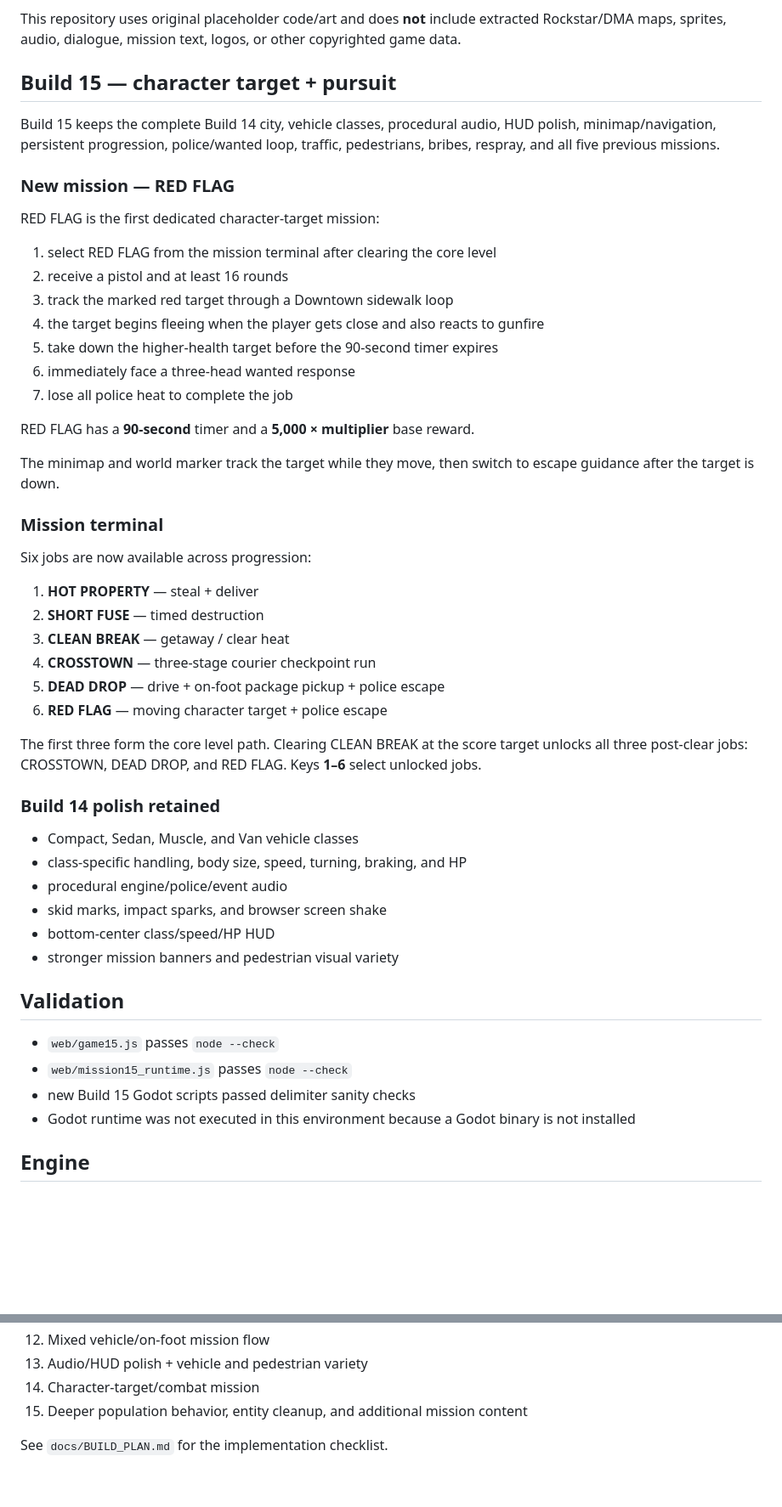
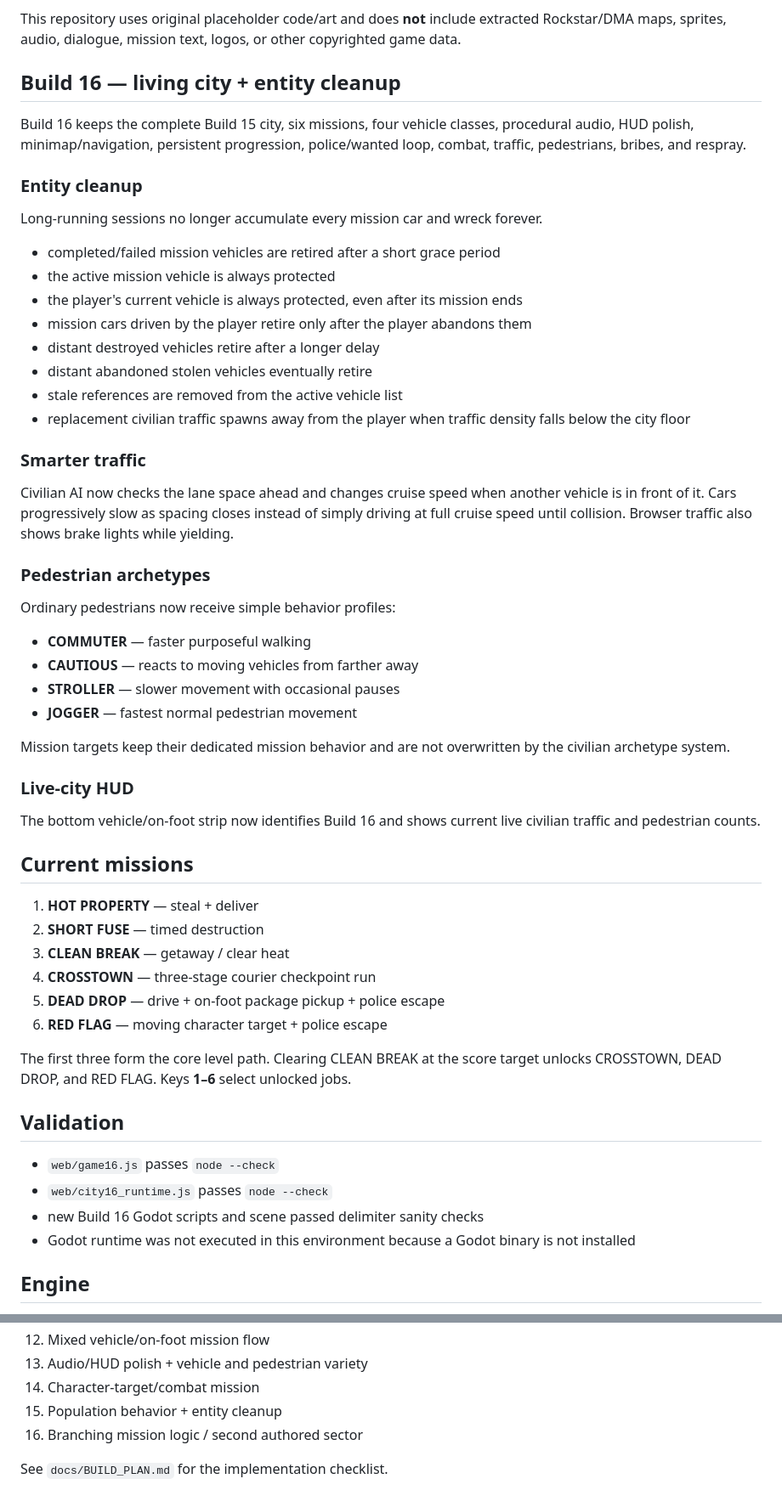
Before and after one commit to flesentine/gta1, a Markdown page: README.md, 2 parts joined by grey strips. Shown at 85% size. Drawn GitHub-style; blank space fills up the shorter version.

Commit message:
Document Build 16 living city systems

```diff
--- a/README.md
+++ b/README.md
@@ -4,29 +4,43 @@ A from-scratch, top-down crime-sandbox prototype inspired by the gameplay struct
 
 This repository uses original placeholder code/art and does **not** include extracted Rockstar/DMA maps, sprites, audio, dialogue, mission text, logos, or other copyrighted game data.
 
-## Build 15 — character target + pursuit
+## Build 16 — living city + entity cleanup
 
-Build 15 keeps the complete Build 14 city, vehicle classes, procedural audio, HUD polish, minimap/navigation, persistent progression, police/wanted loop, traffic, pedestrians, bribes, respray, and all five previous missions.
+Build 16 keeps the complete Build 15 city, six missions, four vehicle classes, procedural audio, HUD polish, minimap/navigation, persistent progression, police/wanted loop, combat, traffic, pedestrians, bribes, and respray.
 
-### New mission — RED FLAG
+### Entity cleanup
 
-RED FLAG is the first dedicated character-target mission:
+Long-running sessions no longer accumulate every mission car and wreck forever.
 
-1. select RED FLAG from the mission terminal after clearing the core level
-2. receive a pistol and at least 16 rounds
-3. track the marked red target through a Downtown sidewalk loop
-4. the target begins fleeing when the player gets close and also reacts to gunfire
-5. take down the higher-health target before the 90-second timer expires
-6. immediately face a three-head wanted response
-7. lose all police heat to complete the job
+- completed/failed mission vehicles are retired after a short grace period
+- the active mission vehicle is always protected
+- the player's current vehicle is always protected, even after its mission ends
+- mission cars driven by the player retire only after the player abandons them
+- distant destroyed vehicles retire after a longer delay
+- distant abandoned stolen vehicles eventually retire
+- stale references are removed from the active vehicle list
+- replacement civilian traffic spawns away from the player when traffic density falls below the city floor
 
-RED FLAG has a **90-second** timer and a **5,000 × multiplier** base reward.
+### Smarter traffic
 
-The minimap and world marker track the target while they move, then switch to escape guidance after the target is down.
+Civilian AI now checks the lane space ahead and changes cruise speed when another vehicle is in front of it. Cars progressively slow as spacing closes instead of simply driving at full cruise speed until collision. Browser traffic also shows brake lights while yielding.
 
-### Mission terminal
+### Pedestrian archetypes
 
-Six jobs are now available across progression:
+Ordinary pedestrians now receive simple behavior profiles:
+
+- **COMMUTER** — faster purposeful walking
+- **CAUTIOUS** — reacts to moving vehicles from farther away
+- **STROLLER** — slower movement with occasional pauses
+- **JOGGER** — fastest normal pedestrian movement
+
+Mission targets keep their dedicated mission behavior and are not overwritten by the civilian archetype system.
+
+### Live-city HUD
+
+The bottom vehicle/on-foot strip now identifies Build 16 and shows current live civilian traffic and pedestrian counts.
+
+## Current missions
 
 1. **HOT PROPERTY** — steal + deliver
 2. **SHORT FUSE** — timed destruction
@@ -35,22 +49,13 @@ Six jobs are now available across progression:
 5. **DEAD DROP** — drive + on-foot package pickup + police escape
 6. **RED FLAG** — moving character target + police escape
 
-The first three form the core level path. Clearing CLEAN BREAK at the score target unlocks all three post-clear jobs: CROSSTOWN, DEAD DROP, and RED FLAG. Keys **1–6** select unlocked jobs.
-
-### Build 14 polish retained
-
-- Compact, Sedan, Muscle, and Van vehicle classes
-- class-specific handling, body size, speed, turning, braking, and HP
-- procedural engine/police/event audio
-- skid marks, impact sparks, and browser screen shake
-- bottom-center class/speed/HP HUD
-- stronger mission banners and pedestrian visual variety
+The first three form the core level path. Clearing CLEAN BREAK at the score target unlocks CROSSTOWN, DEAD DROP, and RED FLAG. Keys **1–6** select unlocked jobs.
 
 ## Validation
 
-- `web/game15.js` passes `node --check`
-- `web/mission15_runtime.js` passes `node --check`
-- new Build 15 Godot scripts passed delimiter sanity checks
+- `web/game16.js` passes `node --check`
+- `web/city16_runtime.js` passes `node --check`
+- new Build 16 Godot scripts and scene passed delimiter sanity checks
 - Godot runtime was not executed in this environment because a Godot binary is not installed
 
 ## Engine
@@ -91,6 +96,7 @@ The browser build mirrors the clean-room gameplay prototype. The first visit may
 12. Mixed vehicle/on-foot mission flow
 13. Audio/HUD polish + vehicle and pedestrian variety
 14. Character-target/combat mission
-15. Deeper population behavior, entity cleanup, and additional mission content
+15. Population behavior + entity cleanup
+16. Branching mission logic / second authored sector
 
 See `docs/BUILD_PLAN.md` for the implementation checklist.
```
